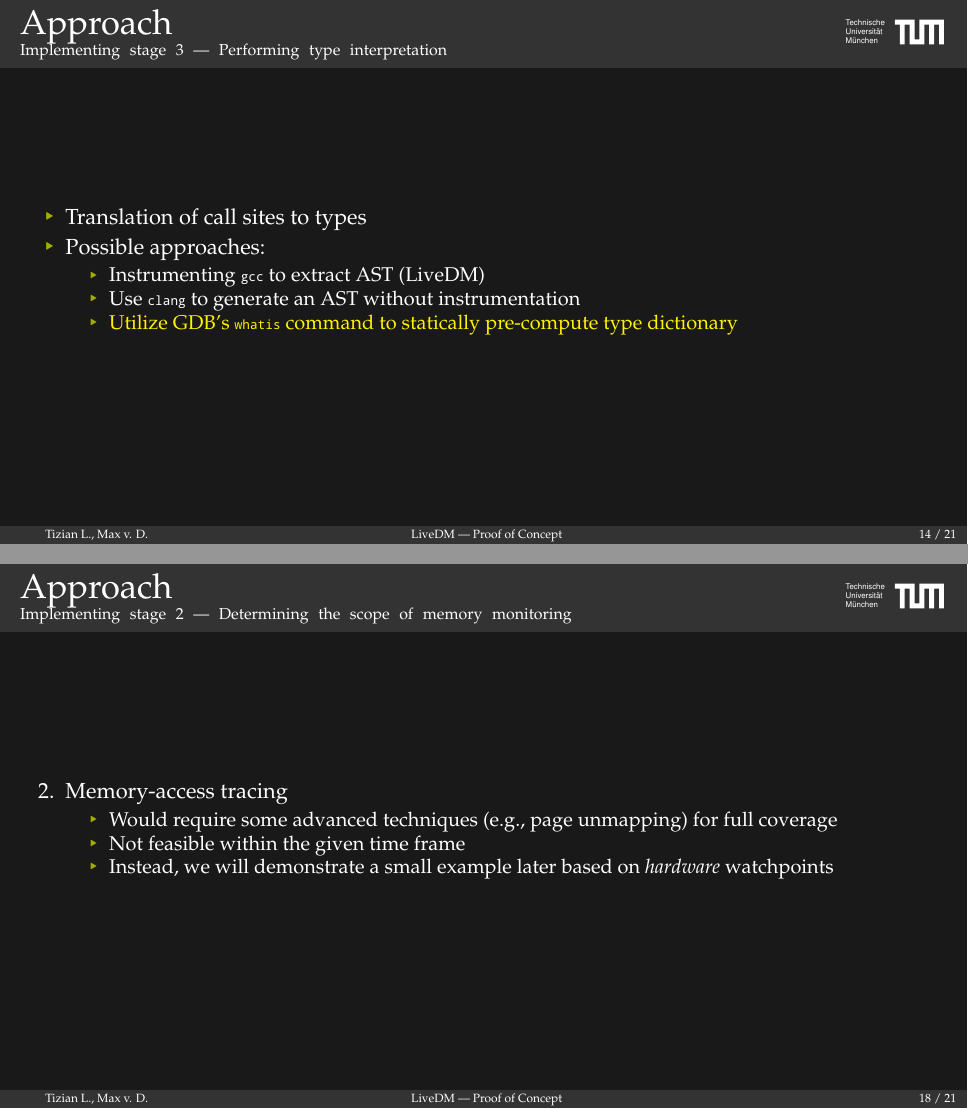
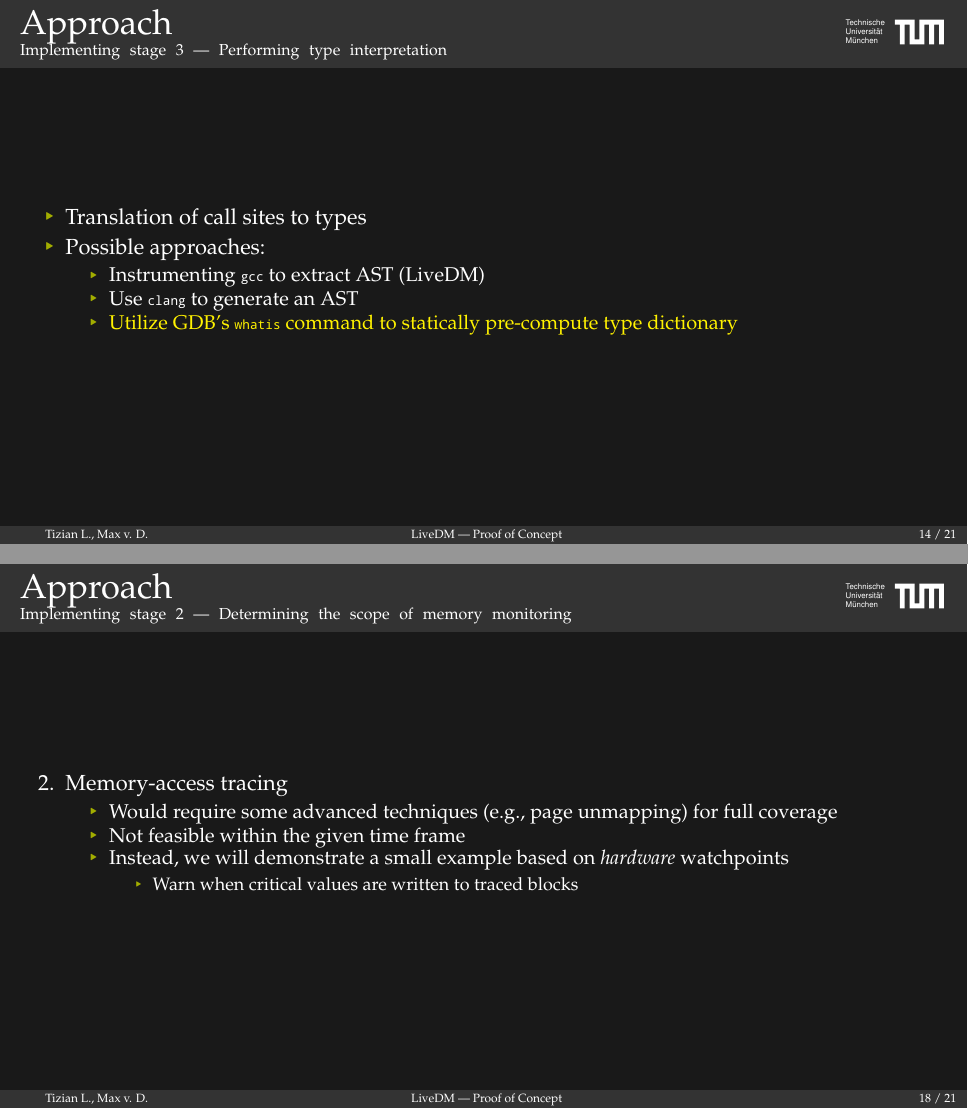
Before and after one commit to deurzen/linux-rootkit, LaTeX slides (project/slides/presentation.tex): pages 49 and 70 of 73, joined at a grey line. Compiled offline with pdfLaTeX.

Commit message:
updates slides

```diff
--- a/project/slides/presentation.tex
+++ b/project/slides/presentation.tex
@@ -248,7 +247,7 @@
 \pause
       \item Instrumenting \lstinline|gcc| to extract AST (LiveDM)
 \pause
-      \item Use \lstinline|clang| to generate an AST without instrumentation
+      \item Use \lstinline|clang| to generate an AST
 \pause
 	  \item \textcolor{yellow}{Utilize GDB's \lstinline|whatis| command to statically pre-compute type dictionary}
      \end{itemize}
@@ -354,4 +353,3 @@
 \pause
     \item Not feasible within the given time frame
 \pause
-    \item Instead, we will demonstrate a small example later based on \textit{hardware} watchpoints
```
Also changed, not shown: project/slides/presentation.tex (5 more changed lines).
